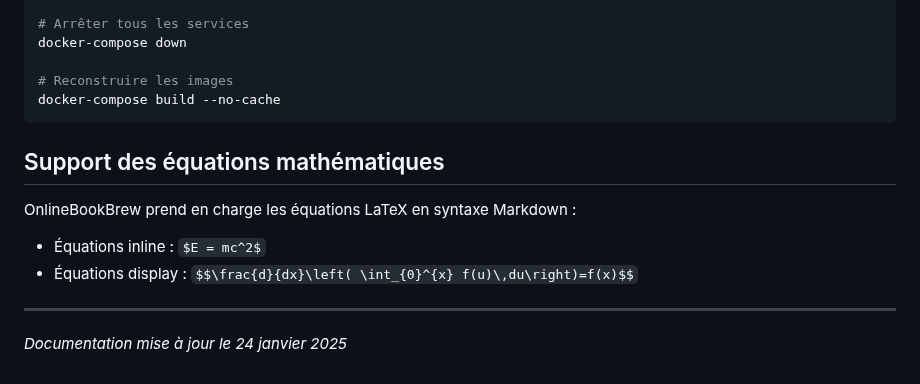
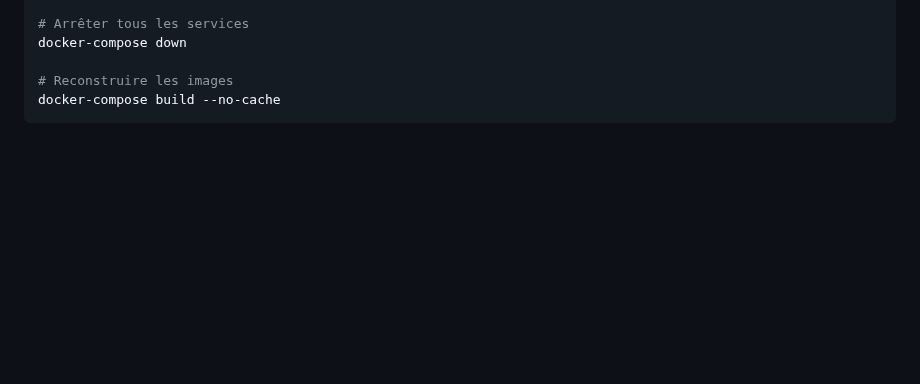
Before and after one commit to Morglaf/obb, a Markdown page: README.md, the part around the change. Drawn GitHub-style; blank space fills up the shorter version.

````diff
--- a/README.md
+++ b/README.md
@@ -168,14 +168,3 @@ docker-compose down
 # Reconstruire les images
 docker-compose build --no-cache
 ```
-
-## Support des équations mathématiques
-
-OnlineBookBrew prend en charge les équations LaTeX en syntaxe Markdown :
-
-- Équations inline : `$E = mc^2$`
-- Équations display : `$$\frac{d}{dx}\left( \int_{0}^{x} f(u)\,du\right)=f(x)$$`
-
----
-
-*Documentation mise à jour le 24 janvier 2025*
````
